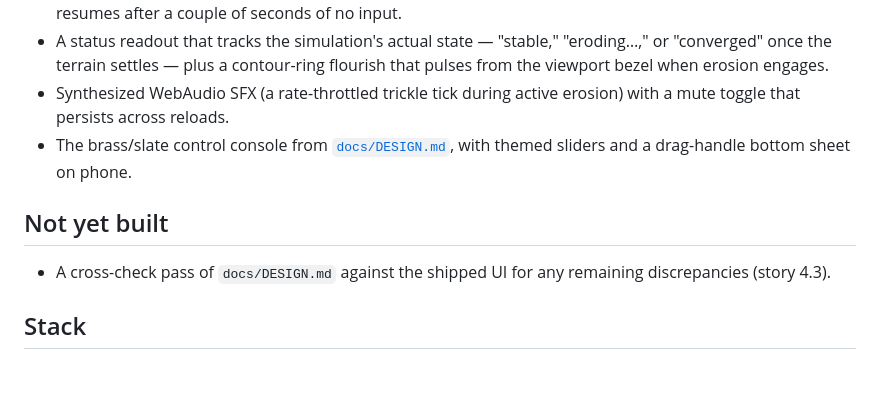
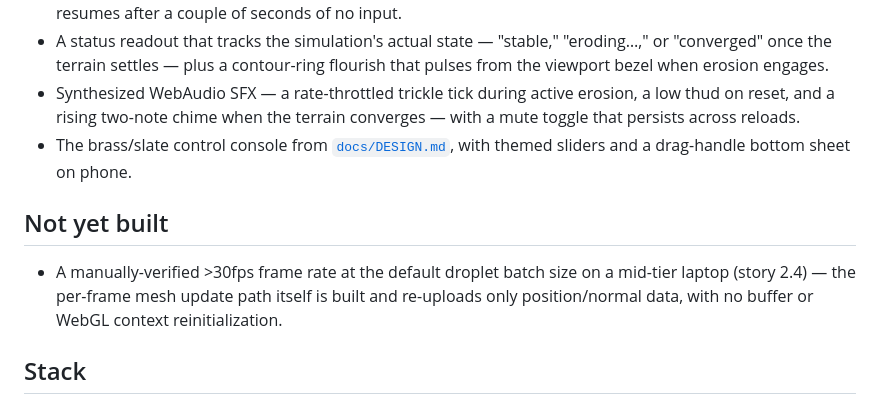
Before and after one commit to ctkrug/erosion, a Markdown page: README.md, the part around the change. GitHub-like rendering; blank space fills up the shorter version.

Commit message:
docs: fix README drift against the actual backlog and shipped audio
"Not yet built" still pointed at story 4.3 (the DESIGN.md cross-check),
which shipped two commits ago — the real open item is 2.4's manual fps
verification. Also the audio bullet only mentioned the trickle tick,
missing the reset thud and convergence chime shipped since.

```diff
--- a/README.md
+++ b/README.md
@@ -50,15 +50,18 @@ npm test         # vitest — noise, erosion, mesh, mat4, camera, audio, converg
 - A status readout that tracks the simulation's actual state — "stable,"
   "eroding…," or "converged" once the terrain settles — plus a contour-ring
   flourish that pulses from the viewport bezel when erosion engages.
-- Synthesized WebAudio SFX (a rate-throttled trickle tick during active
-  erosion) with a mute toggle that persists across reloads.
+- Synthesized WebAudio SFX — a rate-throttled trickle tick during active
+  erosion, a low thud on reset, and a rising two-note chime when the
+  terrain converges — with a mute toggle that persists across reloads.
 - The brass/slate control console from [`docs/DESIGN.md`](docs/DESIGN.md), with
   themed sliders and a drag-handle bottom sheet on phone.
 
 ## Not yet built
 
-- A cross-check pass of `docs/DESIGN.md` against the shipped UI for any
-  remaining discrepancies (story 4.3).
+- A manually-verified >30fps frame rate at the default droplet batch size on
+  a mid-tier laptop (story 2.4) — the per-frame mesh update path itself is
+  built and re-uploads only position/normal data, with no buffer or WebGL
+  context reinitialization.
 
 ## Stack
 
```
